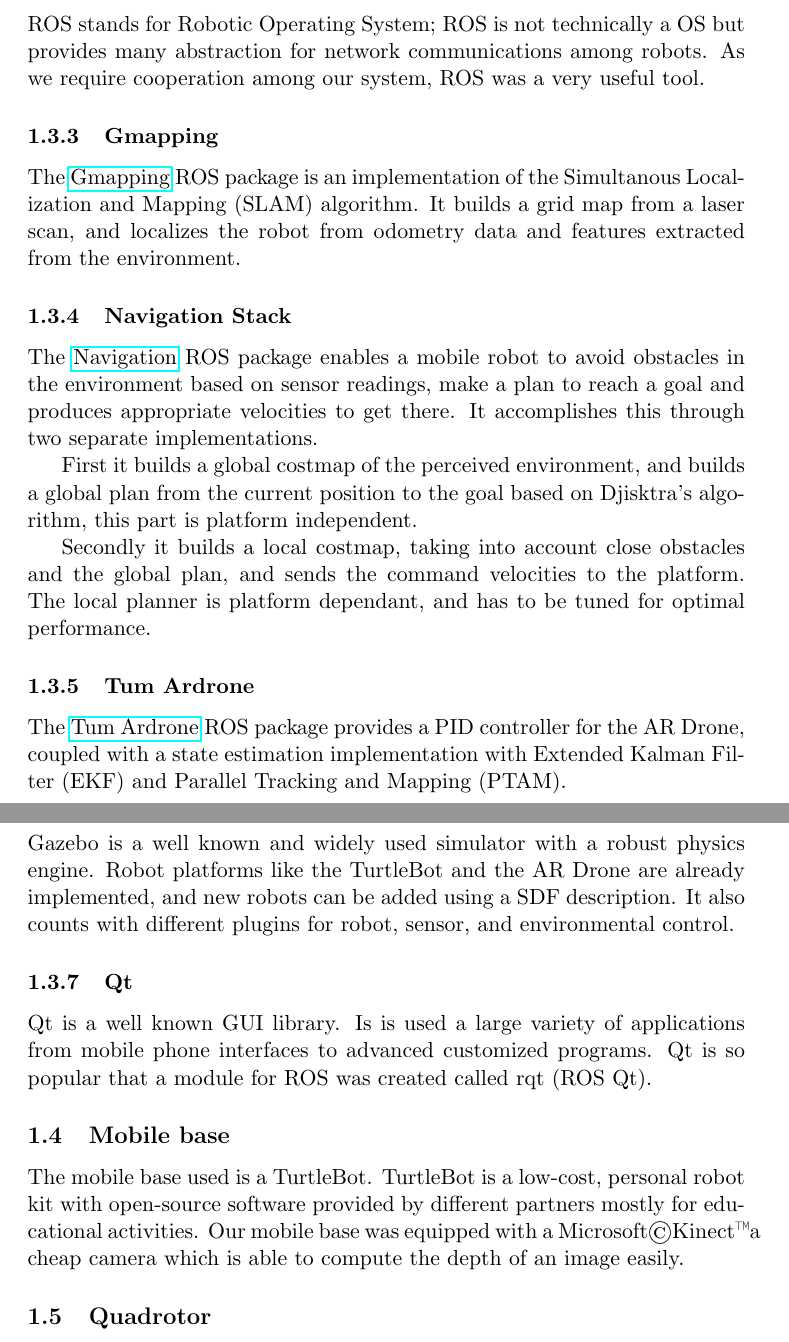
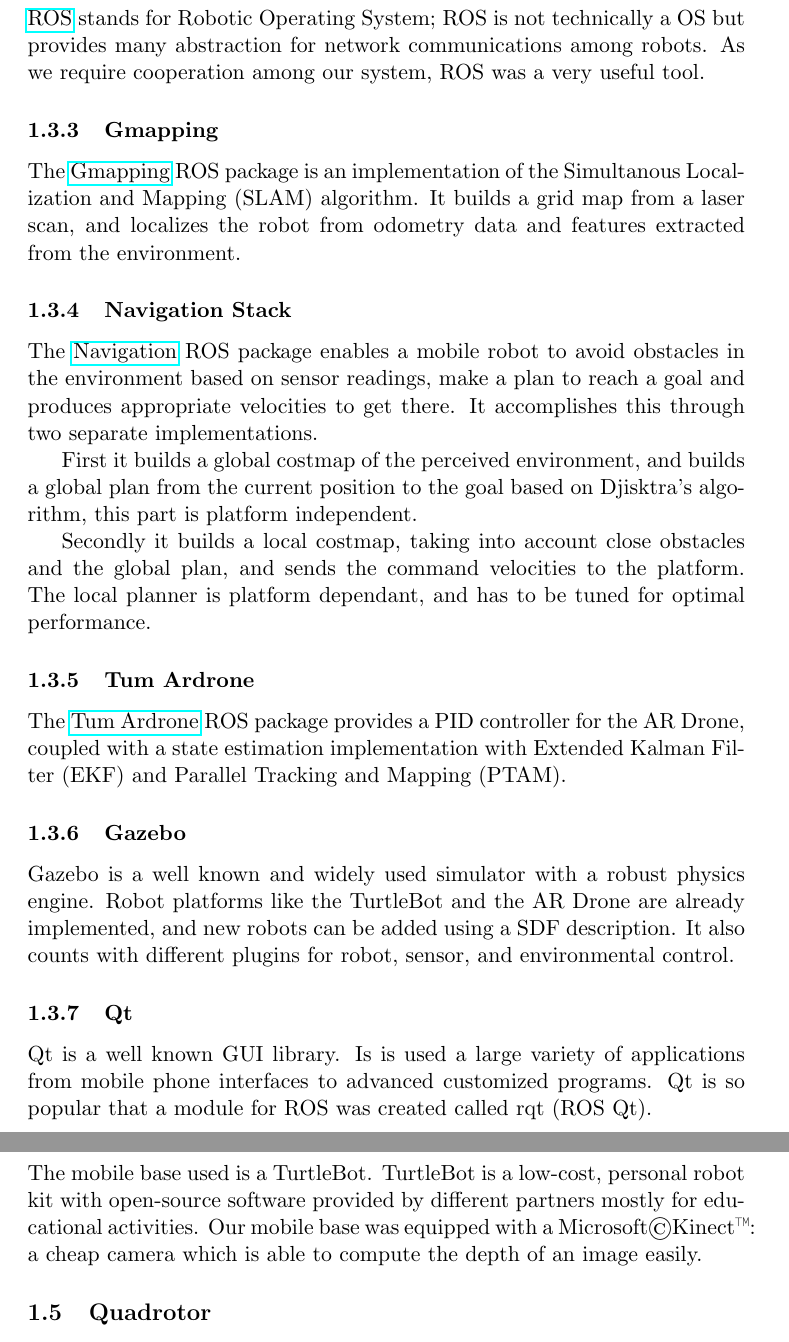
Before and after one commit to axilos22/rescuer_project, a LaTeX paper (report/corob_report.tex): two parts of pages 3 and 4 of 5 before the commit and two parts of pages 4 and 5 of 5 after it, joined at a grey line, cut so that both start at the same text. Compiled offline with pdfLaTeX.

Commit message:
Formatting
Changed a few format things.

```diff
--- a/report/corob_report.tex
+++ b/report/corob_report.tex
@@ -68,8 +71,8 @@ To deliver a complete solution, a lot of software development was required. In o
 the code maintained and keep track of changes in code; we used \href{https://git-scm.com/}{git} as a version control system
  (VCS).
 
-\subsubsection{ROS} \label{ROS}
-ROS stands for Robotic Operating System; ROS is not technically a OS but provides many abstraction for network communications among robots. As we require cooperation among our
+\subsubsection{ROS}
+\href{http://www.ros.org}{ROS} stands for Robotic Operating System; ROS is not technically a OS but provides many abstraction for network communications among robots. As we require cooperation among our
 system, ROS was a very useful tool.
 
 \subsubsection{Gmapping}
@@ -96,7 +99,7 @@ created called rqt (ROS Qt).
 
 \subsection{Mobile base}
 The mobile base used is a TurtleBot. TurtleBot is a low-cost, personal robot kit with open-source software provided by different partners mostly for educational activities.
-Our mobile base was equipped with a Microsoft\textcopyright Kinect\texttrademark a cheap camera which is able to compute the depth of an image easily.
+Our mobile base was equipped with a Microsoft\textcopyright Kinect\texttrademark : a cheap camera which is able to compute the depth of an image easily.
 
 \subsection{Quadrotor}
 The quad-rotor used is a Parrot\textcopyright AR Drone 2\texttrademark it is a 4 propellers
```
Also changed, not shown: report/corob_report.tex (3 more changed lines).
